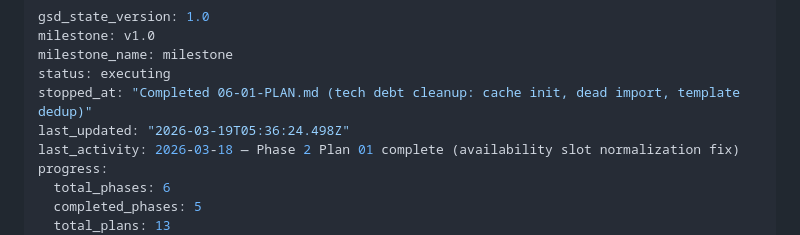
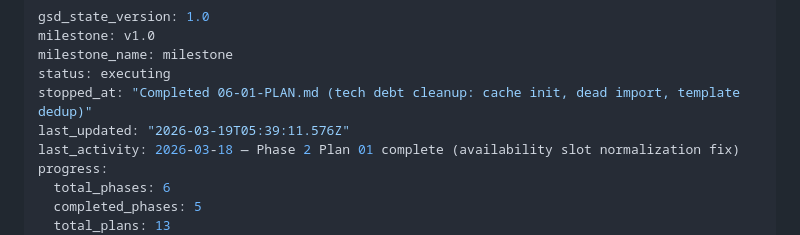
Before and after one commit to AugustineNoppe/dj-roster, a Markdown page: .planning/STATE.md, the part around the change. Rendered like a GitHub page.

```diff
--- a/.planning/STATE.md
+++ b/.planning/STATE.md
@@ -4,7 +4,7 @@ milestone: v1.0
 milestone_name: milestone
 status: executing
 stopped_at: "Completed 06-01-PLAN.md (tech debt cleanup: cache init, dead import, template dedup)"
-last_updated: "2026-03-19T05:36:24.498Z"
+last_updated: "2026-03-19T05:39:11.576Z"
 last_activity: 2026-03-18 — Phase 2 Plan 01 complete (availability slot normalization fix)
 progress:
   total_phases: 6
```
Also changed, not shown: 1 other file.
